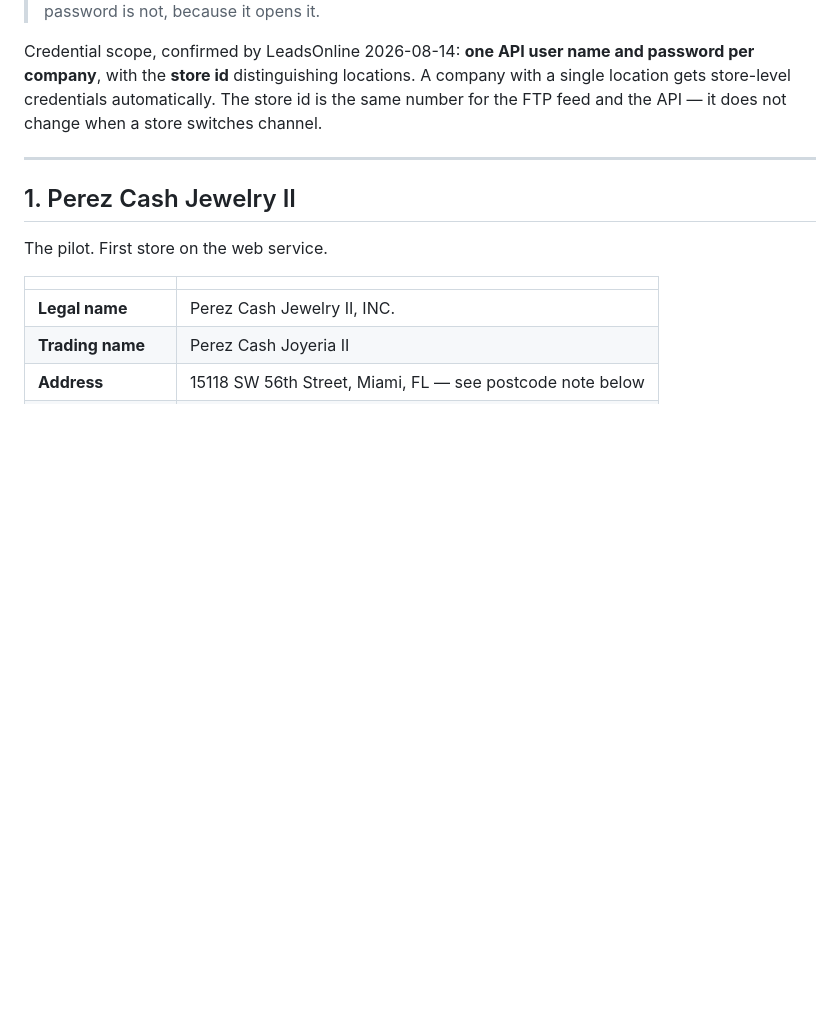
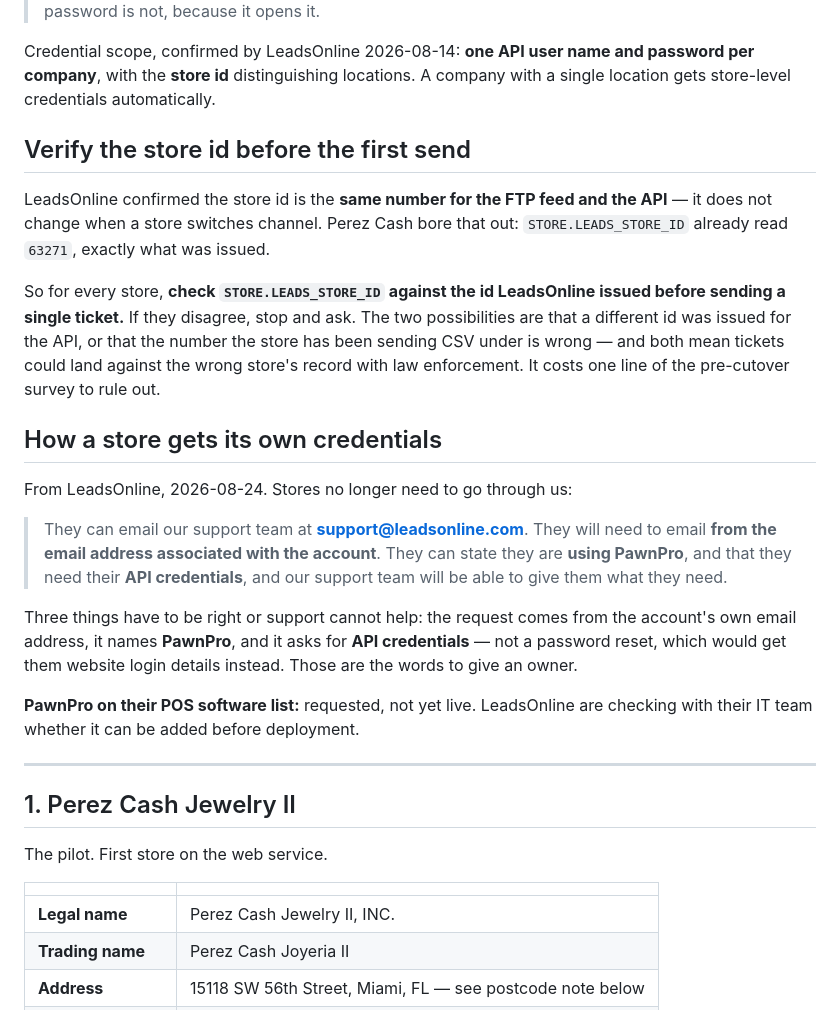
Before and after one commit to aeibarra/PawnProFB, a Markdown page: PawnDocs/LeadsOnline_SOAP_Stores.md, the part around one of its changes. Rendered like a GitHub page; blank space fills up the shorter version.

```diff
--- a/PawnDocs/LeadsOnline_SOAP_Stores.md
+++ b/PawnDocs/LeadsOnline_SOAP_Stores.md
@@ -17,9 +17,37 @@ the LeadsOnline Settings screen.
 
 Credential scope, confirmed by LeadsOnline 2026-08-14: **one API user name and
 password per company**, with the **store id** distinguishing locations. A
-company with a single location gets store-level credentials automatically. The
-store id is the same number for the FTP feed and the API — it does not change
-when a store switches channel.
+company with a single location gets store-level credentials automatically.
+
+## Verify the store id before the first send
+
+LeadsOnline confirmed the store id is the **same number for the FTP feed and the
+API** — it does not change when a store switches channel. Perez Cash bore that
+out: `STORE.LEADS_STORE_ID` already read `63271`, exactly what was issued.
+
+So for every store, **check `STORE.LEADS_STORE_ID` against the id LeadsOnline
+issued before sending a single ticket.** If they disagree, stop and ask. The two
+possibilities are that a different id was issued for the API, or that the number
+the store has been sending CSV under is wrong — and both mean tickets could land
+against the wrong store's record with law enforcement. It costs one line of the
+pre-cutover survey to rule out.
+
+## How a store gets its own credentials
+
+From LeadsOnline, 2026-08-24. Stores no longer need to go through us:
+
+> They can email our support team at **support@leadsonline.com**. They will need
+> to email **from the email address associated with the account**. They can state
+> they are **using PawnPro**, and that they need their **API credentials**, and
+> our support team will be able to give them what they need.
+
+Three things have to be right or support cannot help: the request comes from the
+account's own email address, it names **PawnPro**, and it asks for **API
+credentials** — not a password reset, which would get them website login details
+instead. Those are the words to give an owner.
+
+**PawnPro on their POS software list:** requested, not yet live. LeadsOnline are
+checking with their IT team whether it can be added before deployment.
 
 ---
 
```
Also changed, not shown: other parts of PawnDocs/LeadsOnline_SOAP_Stores.md (+14 -8 lines).
